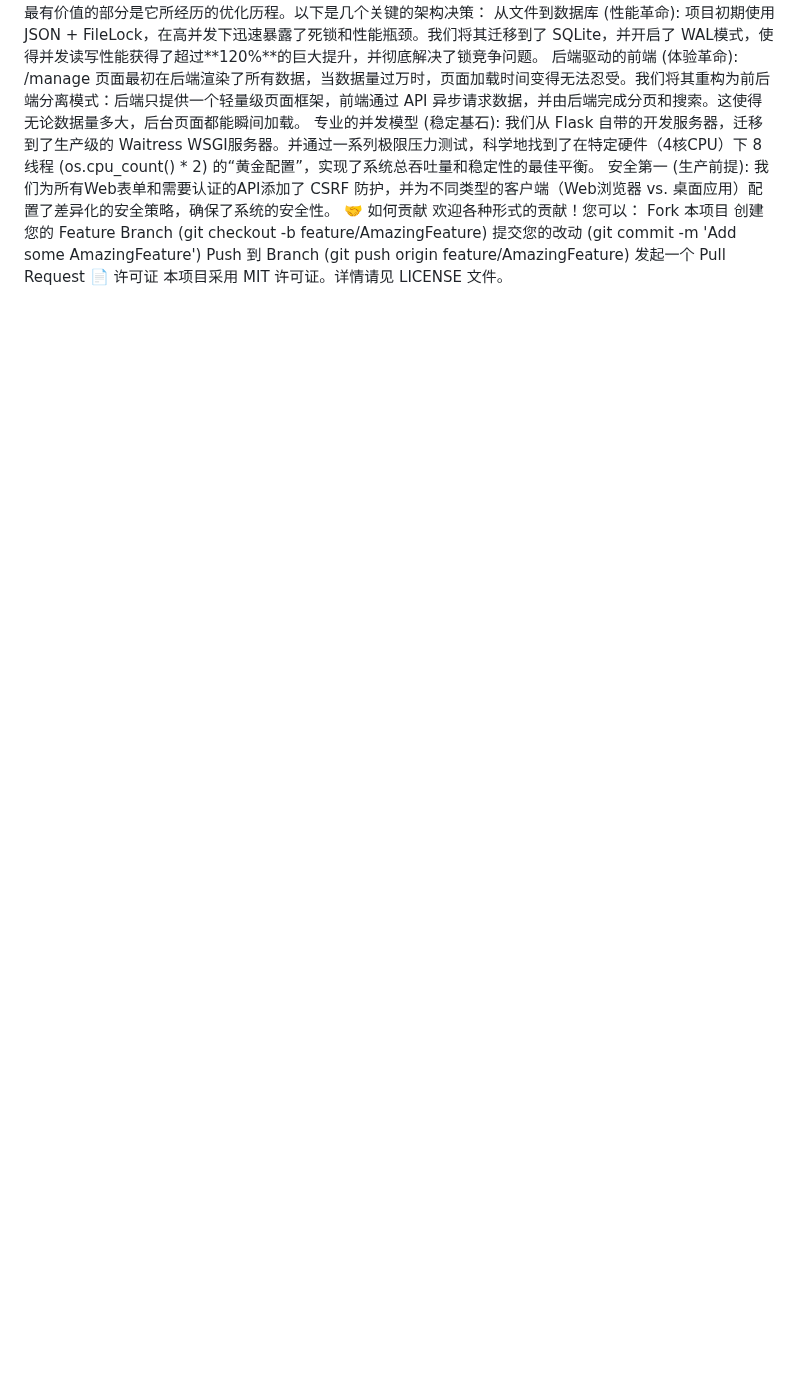
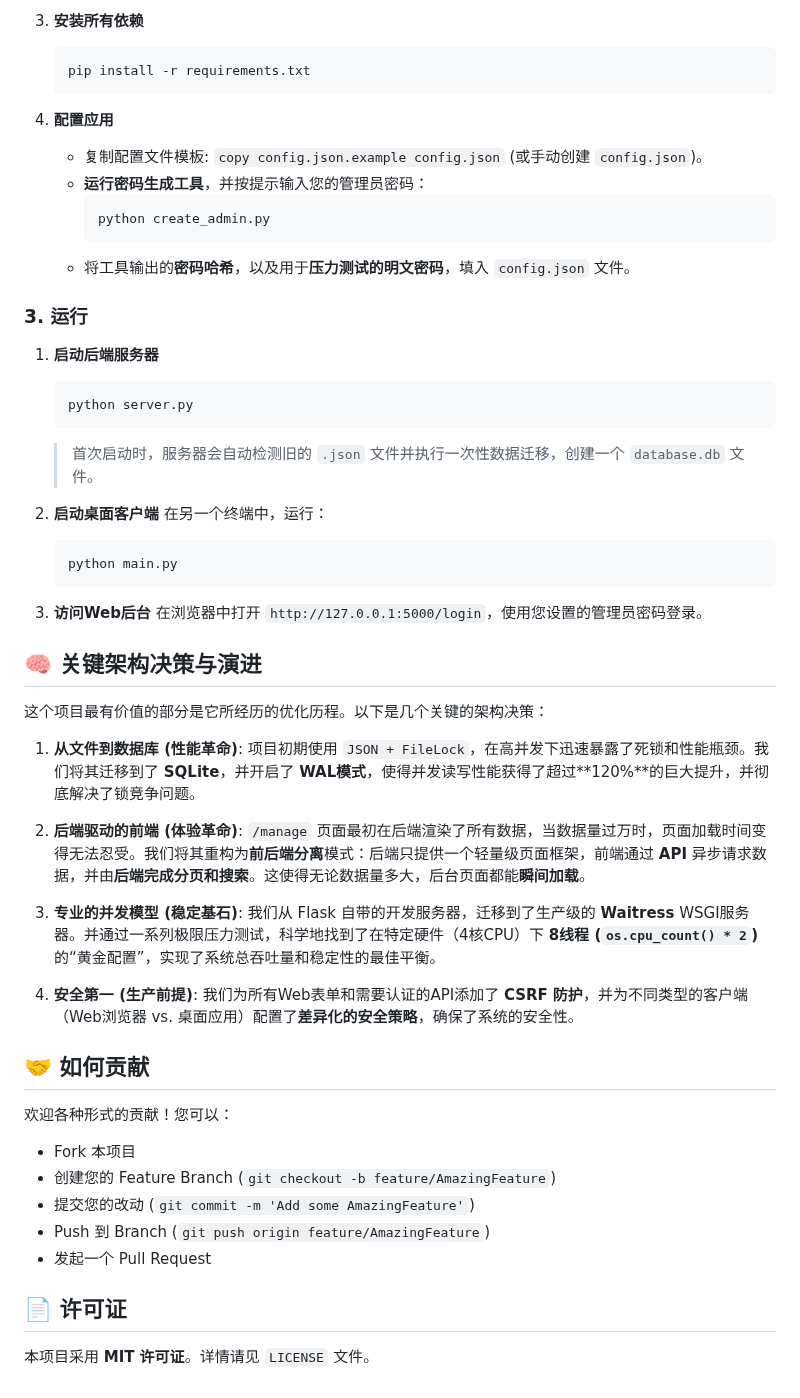
Before and after one commit to afhw/-Dictionary-Plus-, a Markdown page: README.md, the part around one of its changes. Drawn GitHub-style; blank space fills up the shorter version.

````diff
--- a/README.md
+++ b/README.md
@@ -105,14 +102,54 @@ python main.py
+3.  **安装所有依赖**
+    ```bash
+    pip install -r requirements.txt
+    ```
+
+4.  **配置应用**
+    *   复制配置文件模板: `copy config.json.example config.json` (或手动创建 `config.json`)。
+    *   **运行密码生成工具**，并按提示输入您的管理员密码：
+        ```bash
+        python create_admin.py
+        ```
+    *   将工具输出的**密码哈希**，以及用于**压力测试的明文密码**，填入 `config.json` 文件。
+
+### 3. 运行
+
+1.  **启动后端服务器**
+    ```bash
+    python server.py
+    ```
+    > 首次启动时，服务器会自动检测旧的 `.json` 文件并执行一次性数据迁移，创建一个 `database.db` 文件。
+
+2.  **启动桌面客户端**
+    在另一个终端中，运行：
+    ```bash
+    python main.py
+    ```
+
+3.  **访问Web后台**
+    在浏览器中打开 `http://127.0.0.1:5000/login`，使用您设置的管理员密码登录。
+
+## 🧠 关键架构决策与演进
+
 这个项目最有价值的部分是它所经历的优化历程。以下是几个关键的架构决策：
-从文件到数据库 (性能革命): 项目初期使用 JSON + FileLock，在高并发下迅速暴露了死锁和性能瓶颈。我们将其迁移到了 SQLite，并开启了 WAL模式，使得并发读写性能获得了超过**120%**的巨大提升，并彻底解决了锁竞争问题。
-后端驱动的前端 (体验革命): /manage 页面最初在后端渲染了所有数据，当数据量过万时，页面加载时间变得无法忍受。我们将其重构为前后端分离模式：后端只提供一个轻量级页面框架，前端通过 API 异步请求数据，并由后端完成分页和搜索。这使得无论数据量多大，后台页面都能瞬间加载。
-专业的并发模型 (稳定基石): 我们从 Flask 自带的开发服务器，迁移到了生产级的 Waitress WSGI服务器。并通过一系列极限压力测试，科学地找到了在特定硬件（4核CPU）下 8线程 (os.cpu_count() * 2) 的“黄金配置”，实现了系统总吞吐量和稳定性的最佳平衡。
-安全第一 (生产前提): 我们为所有Web表单和需要认证的API添加了 CSRF 防护，并为不同类型的客户端（Web浏览器 vs. 桌面应用）配置了差异化的安全策略，确保了系统的安全性。
-🤝 如何贡献
+
+1.  **从文件到数据库 (性能革命)**: 项目初期使用 `JSON + FileLock`，在高并发下迅速暴露了死锁和性能瓶颈。我们将其迁移到了 **SQLite**，并开启了 **WAL模式**，使得并发读写性能获得了超过**120%**的巨大提升，并彻底解决了锁竞争问题。
+
+2.  **后端驱动的前端 (体验革命)**: `/manage` 页面最初在后端渲染了所有数据，当数据量过万时，页面加载时间变得无法忍受。我们将其重构为**前后端分离**模式：后端只提供一个轻量级页面框架，前端通过 **API** 异步请求数据，并由**后端完成分页和搜索**。这使得无论数据量多大，后台页面都能**瞬间加载**。
+
+3.  **专业的并发模型 (稳定基石)**: 我们从 Flask 自带的开发服务器，迁移到了生产级的 **Waitress** WSGI服务器。并通过一系列极限压力测试，科学地找到了在特定硬件（4核CPU）下 **8线程 (`os.cpu_count() * 2`)** 的“黄金配置”，实现了系统总吞吐量和稳定性的最佳平衡。
+
+4.  **安全第一 (生产前提)**: 我们为所有Web表单和需要认证的API添加了 **CSRF 防护**，并为不同类型的客户端（Web浏览器 vs. 桌面应用）配置了**差异化的安全策略**，确保了系统的安全性。
+
+## 🤝 如何贡献
+
 欢迎各种形式的贡献！您可以：
-Fork 本项目
-创建您的 Feature Branch (git checkout -b feature/AmazingFeature)
-提交您的改动 (git commit -m 'Add some AmazingFeature')
-Push 到 Branch (git push origin feature/AmazingFeature)
-发起一个 Pull Request
-📄 许可证
-本项目采用 MIT 许可证。详情请见 LICENSE 文件。
+*   Fork 本项目
+*   创建您的 Feature Branch (`git checkout -b feature/AmazingFeature`)
+*   提交您的改动 (`git commit -m 'Add some AmazingFeature'`)
+*   Push 到 Branch (`git push origin feature/AmazingFeature`)
+*   发起一个 Pull Request
+
+## 📄 许可证
+
+本项目采用 **MIT 许可证**。详情请见 `LICENSE` 文件。
````
Also changed, not shown: other parts of README.md (+83 -86 lines).
